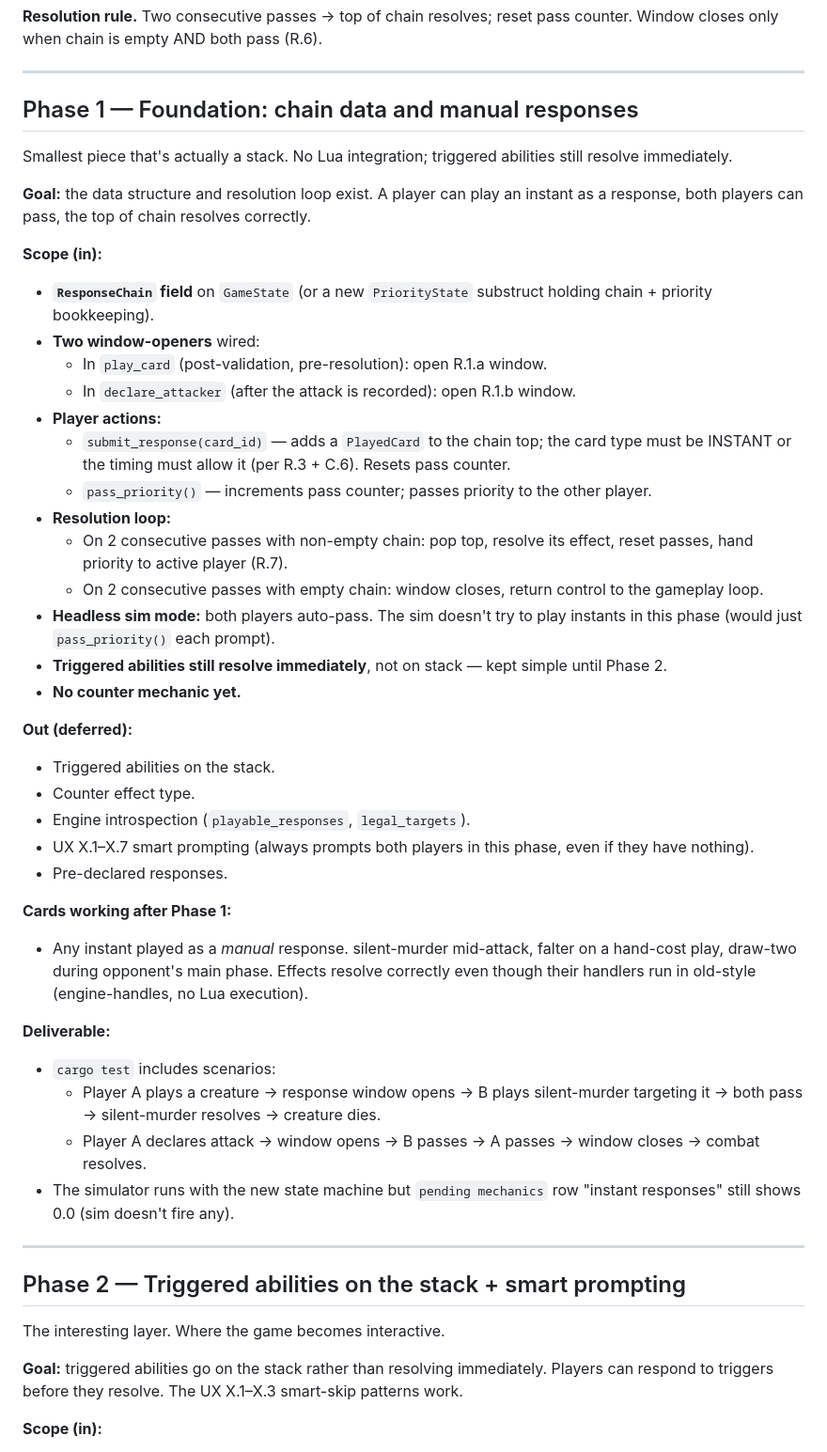
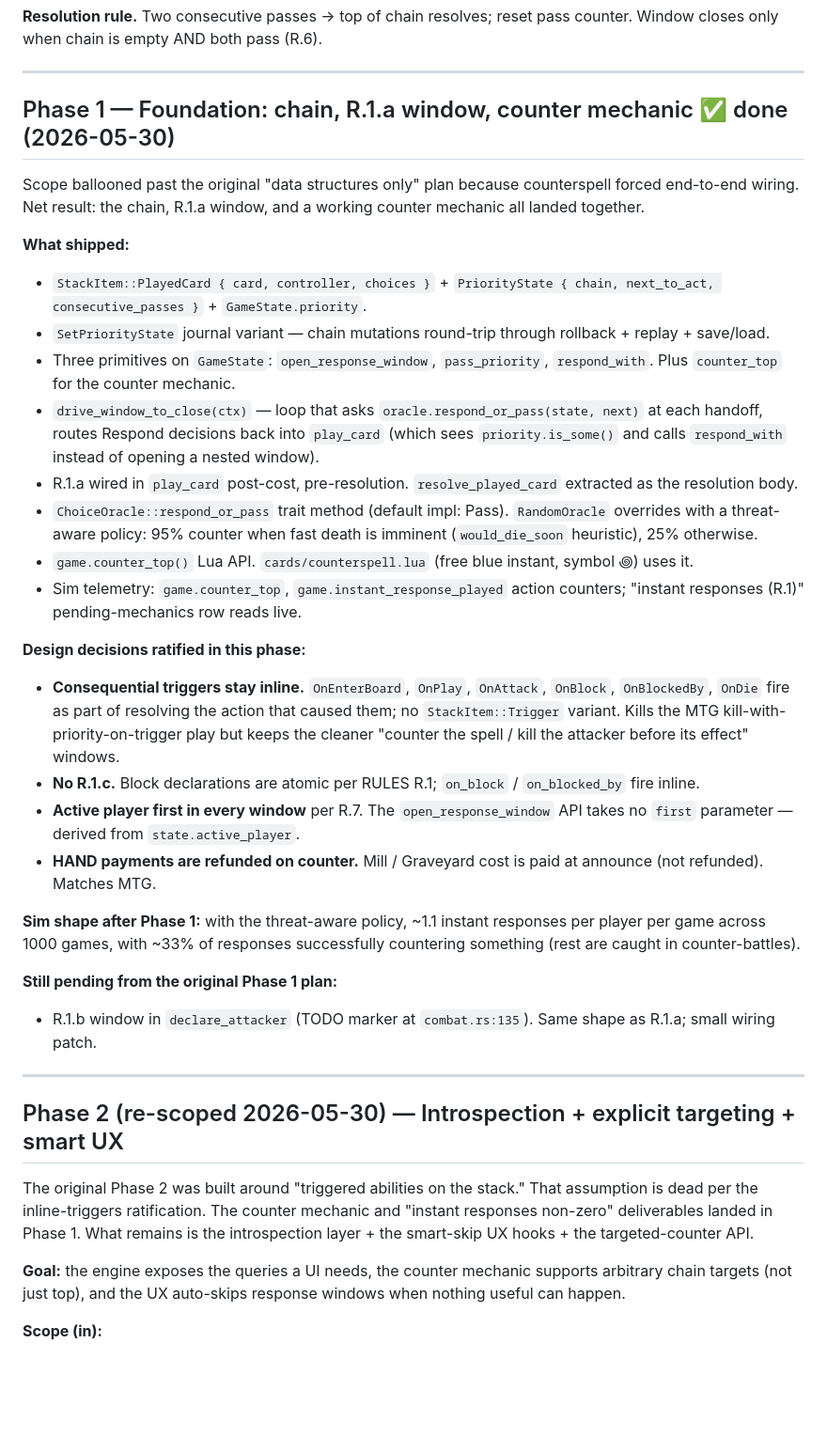
Before and after one commit to teranos/tsot, a Markdown page: STACK.md, the part around one of its changes. Shown at 94% size. Drawn GitHub-style; blank space fills up the shorter version.

Commit message:
STACK.md: phase 1 done end-to-end; phase 2 re-scoped around introspection + explicit-target counter + UX skip-logic now that triggers-on-stack is dead and counter mechanic landed early

```diff
--- a/STACK.md
+++ b/STACK.md
@@ -112,49 +112,37 @@ struct PriorityState {
 
 ---
 
-## Phase 1 — Foundation: chain data and manual responses
+## Phase 1 — Foundation: chain, R.1.a window, counter mechanic ✅ done (2026-05-30)
 
-Smallest piece that's actually a stack. No Lua integration; triggered abilities still resolve immediately.
+Scope ballooned past the original "data structures only" plan because counterspell forced end-to-end wiring. Net result: the chain, R.1.a window, and a working counter mechanic all landed together.
 
-**Goal:** the data structure and resolution loop exist. A player can play an instant as a response, both players can pass, the top of chain resolves correctly.
+**What shipped:**
+- `StackItem::PlayedCard { card, controller, choices }` + `PriorityState { chain, next_to_act, consecutive_passes }` + `GameState.priority`.
+- `SetPriorityState` journal variant — chain mutations round-trip through rollback + replay + save/load.
+- Three primitives on `GameState`: `open_response_window`, `pass_priority`, `respond_with`. Plus `counter_top` for the counter mechanic.
+- `drive_window_to_close(ctx)` — loop that asks `oracle.respond_or_pass(state, next)` at each handoff, routes Respond decisions back into `play_card` (which sees `priority.is_some()` and calls `respond_with` instead of opening a nested window).
+- R.1.a wired in `play_card` post-cost, pre-resolution. `resolve_played_card` extracted as the resolution body.
+- `ChoiceOracle::respond_or_pass` trait method (default impl: Pass). `RandomOracle` overrides with a threat-aware policy: 95% counter when fast death is imminent (`would_die_soon` heuristic), 25% otherwise.
+- `game.counter_top()` Lua API. `cards/counterspell.lua` (free blue instant, symbol ꩜) uses it.
+- Sim telemetry: `game.counter_top`, `game.instant_response_played` action counters; "instant responses (R.1)" pending-mechanics row reads live.
 
-**Scope (in):**
-- **`ResponseChain` field** on `GameState` (or a new `PriorityState` substruct holding chain + priority bookkeeping).
-- **Two window-openers** wired:
-  - In `play_card` (post-validation, pre-resolution): open R.1.a window.
-  - In `declare_attacker` (after the attack is recorded): open R.1.b window.
-- **Player actions:**
-  - `submit_response(card_id)` — adds a `PlayedCard` to the chain top; the card type must be INSTANT or the timing must allow it (per R.3 + C.6). Resets pass counter.
-  - `pass_priority()` — increments pass counter; passes priority to the other player.
-- **Resolution loop:**
-  - On 2 consecutive passes with non-empty chain: pop top, resolve its effect, reset passes, hand priority to active player (R.7).
-  - On 2 consecutive passes with empty chain: window closes, return control to the gameplay loop.
-- **Headless sim mode:** both players auto-pass. The sim doesn't try to play instants in this phase (would just `pass_priority()` each prompt).
-- **Triggered abilities still resolve immediately**, not on stack — kept simple until Phase 2.
-- **No counter mechanic yet.**
+**Design decisions ratified in this phase:**
+- **Consequential triggers stay inline.** `OnEnterBoard`, `OnPlay`, `OnAttack`, `OnBlock`, `OnBlockedBy`, `OnDie` fire as part of resolving the action that caused them; no `StackItem::Trigger` variant. Kills the MTG kill-with-priority-on-trigger play but keeps the cleaner "counter the spell / kill the attacker before its effect" windows.
+- **No R.1.c.** Block declarations are atomic per RULES R.1; `on_block` / `on_blocked_by` fire inline.
+- **Active player first in every window** per R.7. The `open_response_window` API takes no `first` parameter — derived from `state.active_player`.
+- **HAND payments are refunded on counter.** Mill / Graveyard cost is paid at announce (not refunded). Matches MTG.
 
-**Out (deferred):**
-- Triggered abilities on the stack.
-- Counter effect type.
-- Engine introspection (`playable_responses`, `legal_targets`).
-- UX X.1–X.7 smart prompting (always prompts both players in this phase, even if they have nothing).
-- Pre-declared responses.
+**Sim shape after Phase 1:** with the threat-aware policy, ~1.1 instant responses per player per game across 1000 games, with ~33% of responses successfully countering something (rest are caught in counter-battles).
 
-**Cards working after Phase 1:**
-- Any instant played as a *manual* response. silent-murder mid-attack, falter on a hand-cost play, draw-two during opponent's main phase. Effects resolve correctly even though their handlers run in old-style (engine-handles, no Lua execution).
-
-**Deliverable:**
-- `cargo test` includes scenarios:
-  - Player A plays a creature → response window opens → B plays silent-murder targeting it → both pass → silent-murder resolves → creature dies.
-  - Player A declares attack → window opens → B passes → A passes → window closes → combat resolves.
-- The simulator runs with the new state machine but `pending mechanics` row "instant responses" still shows 0.0 (sim doesn't fire any).
+**Still pending from the original Phase 1 plan:**
+- R.1.b window in `declare_attacker` (TODO marker at `combat.rs:135`). Same shape as R.1.a; small wiring patch.
 
 ---
 
-## Phase 2 — Triggered abilities on the stack + smart prompting
+## Phase 2 (re-scoped 2026-05-30) — Introspection + explicit targeting + smart UX
 
-The interesting layer. Where the game becomes interactive.
+The original Phase 2 was built around "triggered abilities on the stack." That assumption is dead per the inline-triggers ratification. The counter mechanic and "instant responses non-zero" deliverables landed in Phase 1. What remains is the introspection layer + the smart-skip UX hooks + the targeted-counter API.
 
-**Goal:** triggered abilities go on the stack rather than resolving immediately. Players can respond to triggers before they resolve. The UX X.1–X.3 smart-skip patterns work.
+**Goal:** the engine exposes the queries a UI needs, the counter mechanic supports arbitrary chain targets (not just top), and the UX auto-skips response windows when nothing useful can happen.
 
 **Scope (in):**
```
Also changed, not shown: other parts of STACK.md (+61 -59 lines).
